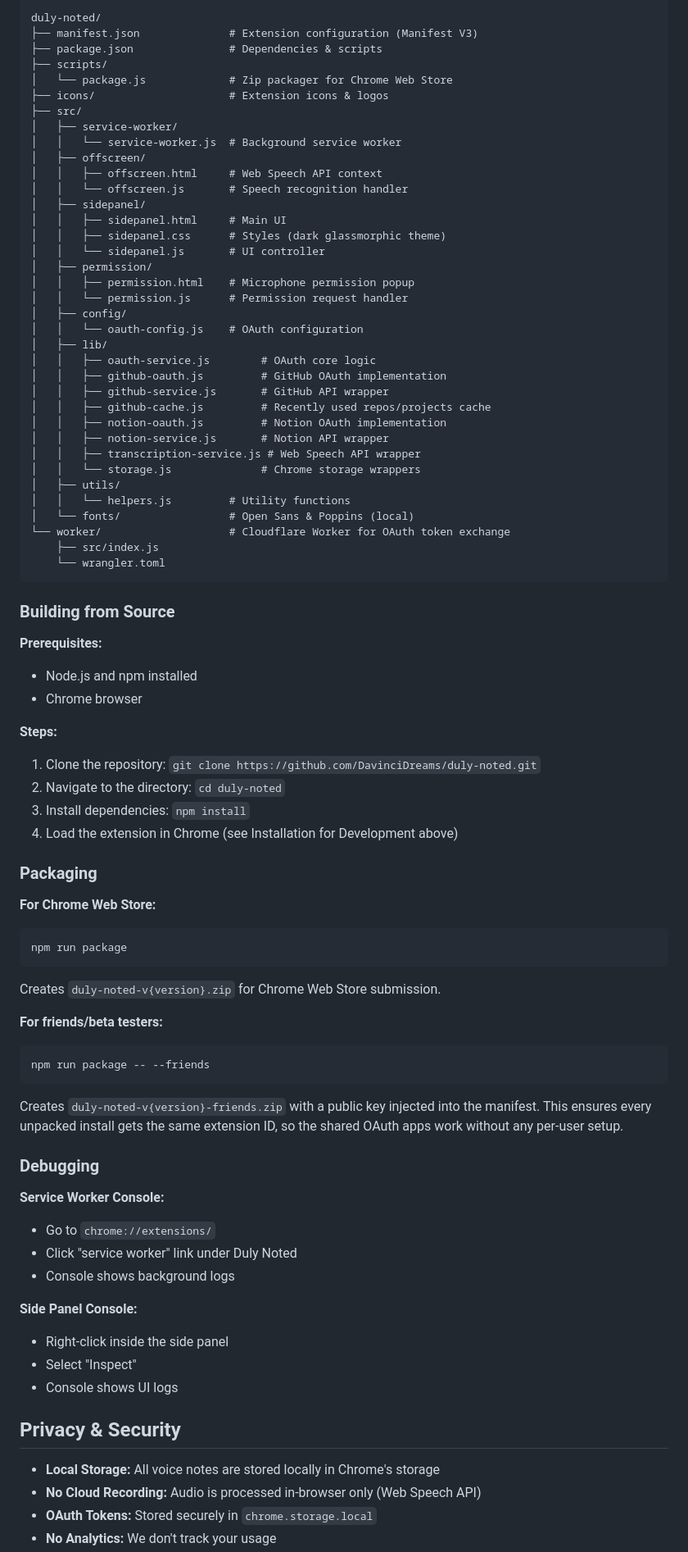
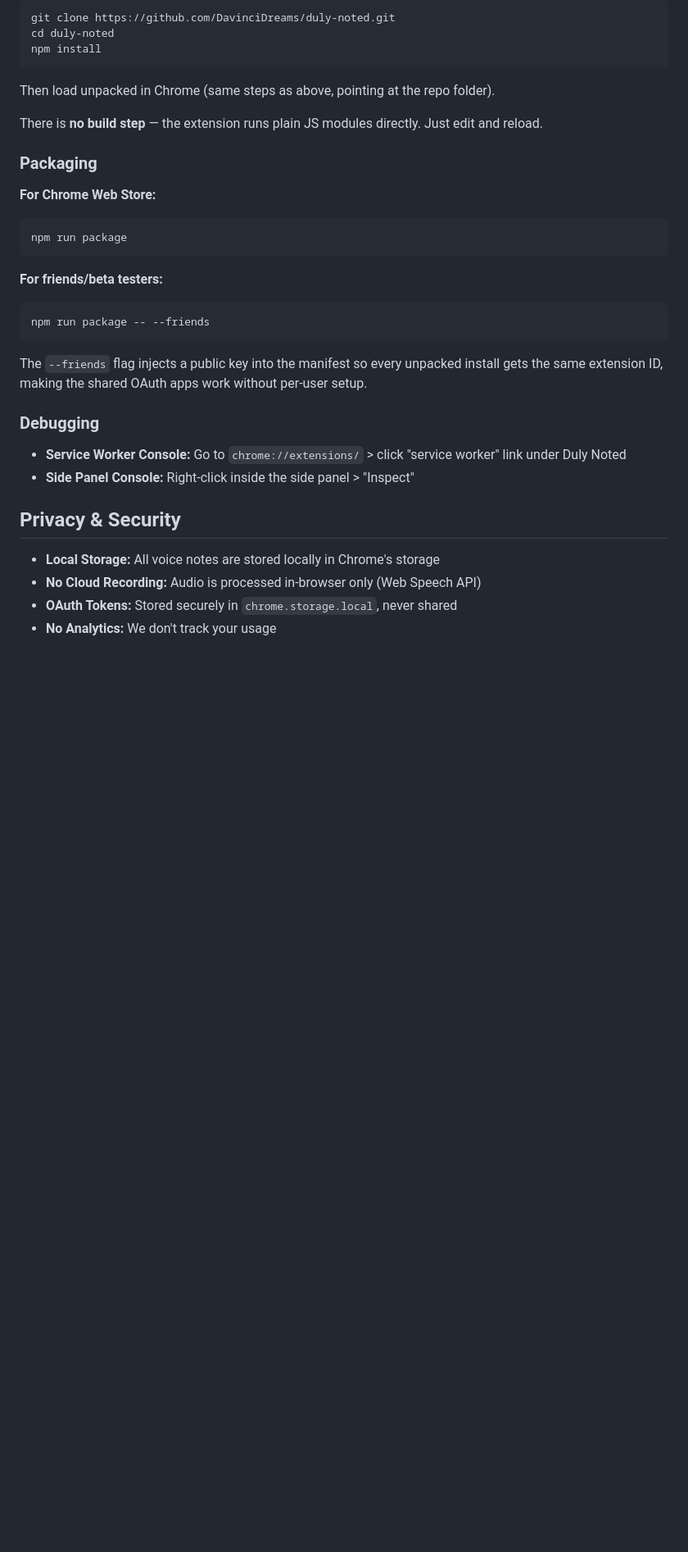
Before and after one commit to DavinciDreams/duly-noted, a Markdown page: README.md, the part around one of its changes. Shown at 82% size. Drawn GitHub-style; blank space fills up the shorter version.

````diff
--- a/README.md
+++ b/README.md
@@ -161,54 +132,13 @@ A Chrome extension that lets you quickly capture voice notes with real-time tran
 
 ```
-duly-noted/
-├── manifest.json              # Extension configuration (Manifest V3)
-├── package.json               # Dependencies & scripts
-├── scripts/
-│   └── package.js             # Zip packager for Chrome Web Store
-├── icons/                     # Extension icons & logos
-├── src/
-│   ├── service-worker/
-│   │   └── service-worker.js  # Background service worker
-│   ├── offscreen/
-│   │   ├── offscreen.html     # Web Speech API context
-│   │   └── offscreen.js       # Speech recognition handler
-│   ├── sidepanel/
-│   │   ├── sidepanel.html     # Main UI
-│   │   ├── sidepanel.css      # Styles (dark glassmorphic theme)
-│   │   └── sidepanel.js       # UI controller
-│   ├── permission/
-│   │   ├── permission.html    # Microphone permission popup
-│   │   └── permission.js      # Permission request handler
-│   ├── config/
-│   │   └── oauth-config.js    # OAuth configuration
-│   ├── lib/
-│   │   ├── oauth-service.js        # OAuth core logic
-│   │   ├── github-oauth.js         # GitHub OAuth implementation
-│   │   ├── github-service.js       # GitHub API wrapper
-│   │   ├── github-cache.js         # Recently used repos/projects cache
-│   │   ├── notion-oauth.js         # Notion OAuth implementation
-│   │   ├── notion-service.js       # Notion API wrapper
-│   │   ├── transcription-service.js # Web Speech API wrapper
-│   │   └── storage.js              # Chrome storage wrappers
-│   ├── utils/
-│   │   └── helpers.js         # Utility functions
-│   └── fonts/                 # Open Sans & Poppins (local)
-└── worker/                    # Cloudflare Worker for OAuth token exchange
-    ├── src/index.js
-    └── wrangler.toml
+git clone https://github.com/DavinciDreams/duly-noted.git
+cd duly-noted
+npm install
 ```
 
-### Building from Source
+Then load unpacked in Chrome (same steps as above, pointing at the repo folder).
 
-**Prerequisites:**
-- Node.js and npm installed
-- Chrome browser
-
-**Steps:**
-1. Clone the repository: `git clone https://github.com/DavinciDreams/duly-noted.git`
-2. Navigate to the directory: `cd duly-noted`
-3. Install dependencies: `npm install`
-4. Load the extension in Chrome (see Installation for Development above)
+There is **no build step** — the extension runs plain JS modules directly. Just edit and reload.
 
 ### Packaging
 
@@ -216,29 +146,21 @@ duly-noted/
 ```
 npm run package
 ```
-Creates `duly-noted-v{version}.zip` for Chrome Web Store submission.
 
 **For friends/beta testers:**
 ```
 npm run package -- --friends
 ```
-Creates `duly-noted-v{version}-friends.zip` with a public key injected into the manifest. This ensures every unpacked install gets the same extension ID, so the shared OAuth apps work without any per-user setup.
+The `--friends` flag injects a public key into the manifest so every unpacked install gets the same extension ID, making the shared OAuth apps work without per-user setup.
 
 ### Debugging
 
-**Service Worker Console:**
-- Go to `chrome://extensions/`
-- Click "service worker" link under Duly Noted
-- Console shows background logs
-
-**Side Panel Console:**
-- Right-click inside the side panel
-- Select "Inspect"
-- Console shows UI logs
+- **Service Worker Console:** Go to `chrome://extensions/` > click "service worker" link under Duly Noted
+- **Side Panel Console:** Right-click inside the side panel > "Inspect"
 
 ## Privacy & Security
 
 - **Local Storage:** All voice notes are stored locally in Chrome's storage
 - **No Cloud Recording:** Audio is processed in-browser only (Web Speech API)
-- **OAuth Tokens:** Stored securely in `chrome.storage.local`
+- **OAuth Tokens:** Stored securely in `chrome.storage.local`, never shared
 - **No Analytics:** We don't track your usage
````
Also changed, not shown: other parts of README.md (+74 -112 lines).
